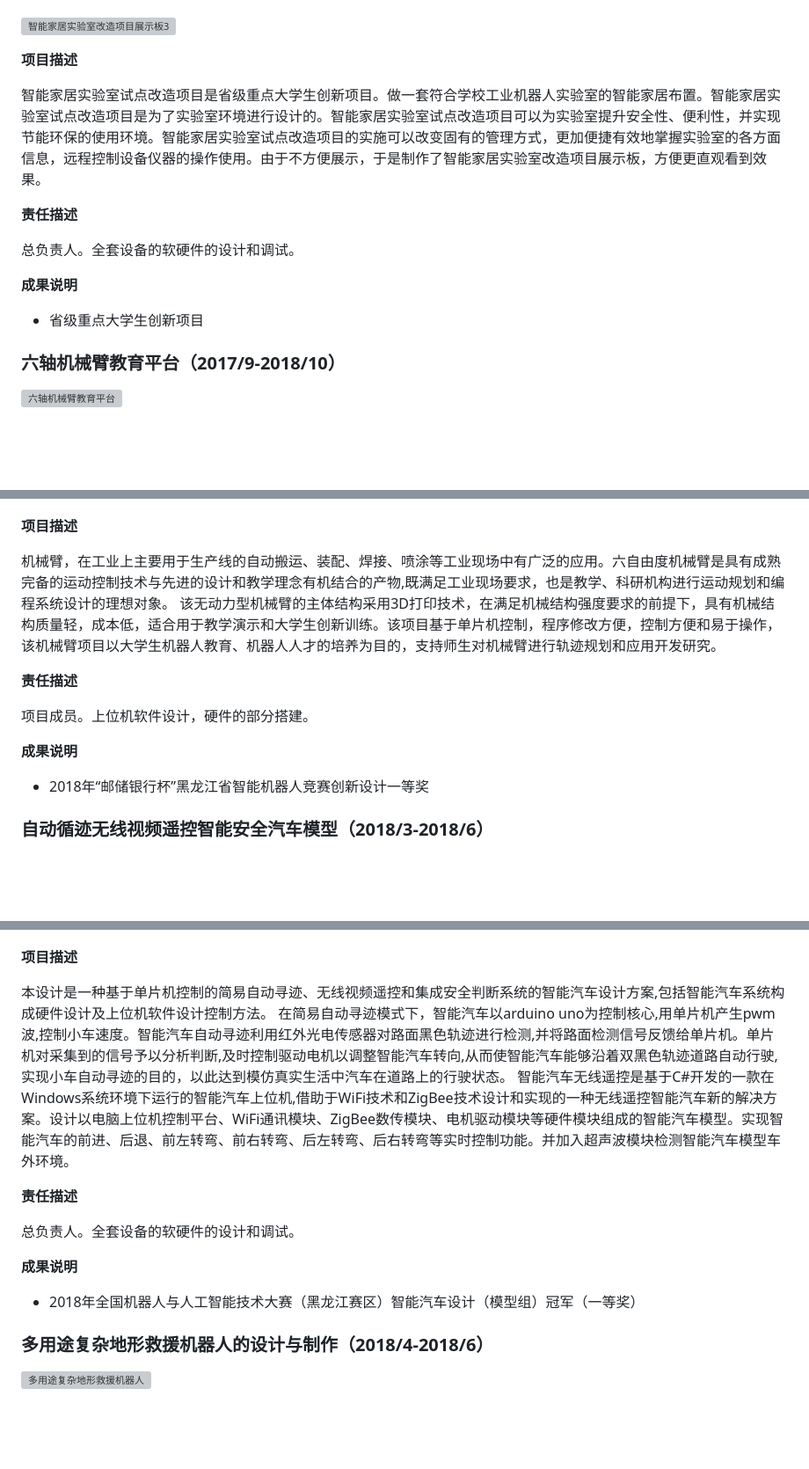
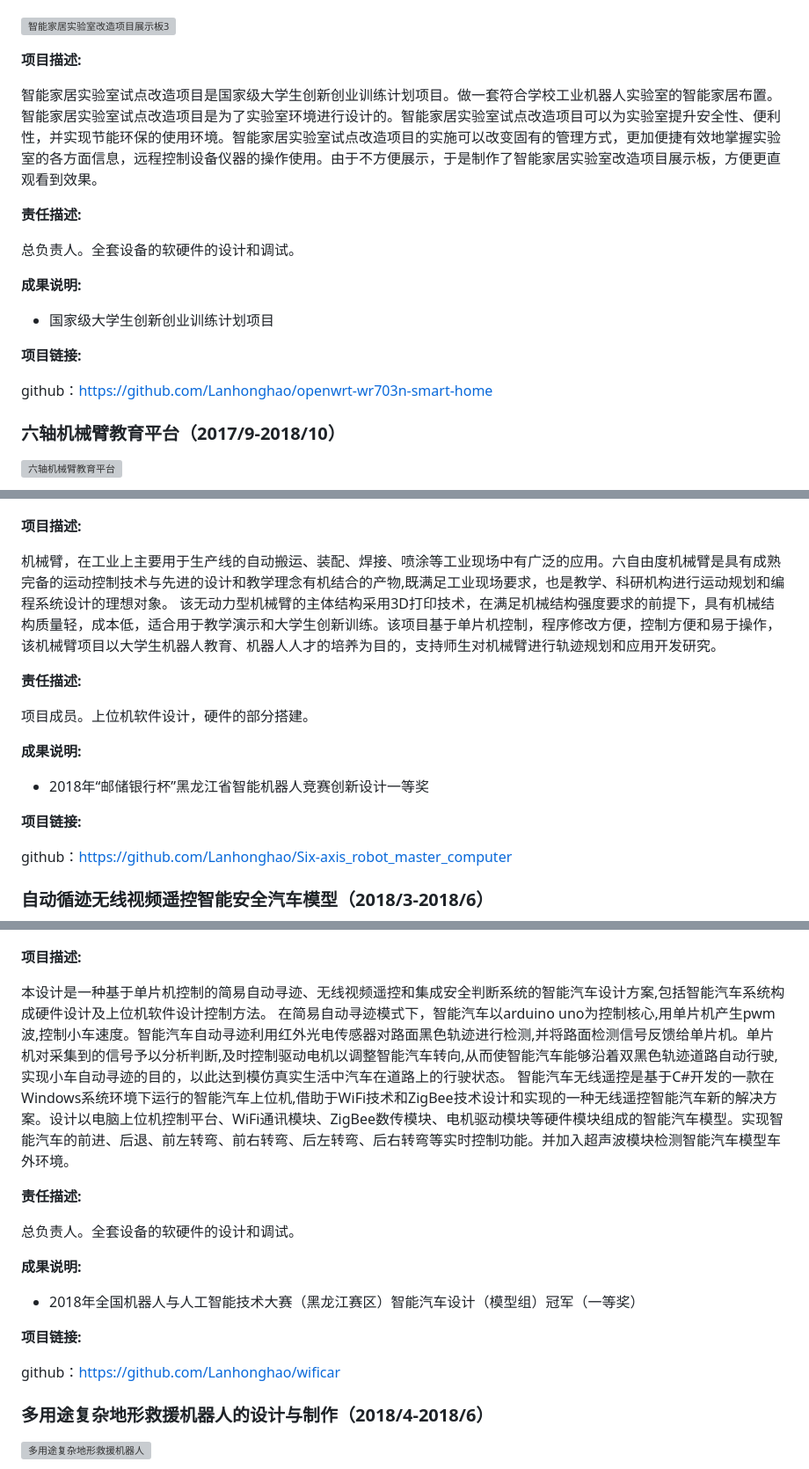
Before and after one commit to Lanhonghao/r.lanhonghao.github.io, a Markdown page: README.md, 3 parts joined by grey strips. Shown: that part at 88% size. GitHub-like rendering; blank space fills up the shorter version; grey boxes are pictures that could not be loaded.

```diff
--- a/README.md
+++ b/README.md
@@ -47,17 +65,21 @@
 
 ![智能家居实验室改造项目展示板3](./img/智能家居实验室改造项目展示板3.jpg)
 
-**项目描述**
+**项目描述:**
 
-智能家居实验室试点改造项目是省级重点大学生创新项目。做一套符合学校工业机器人实验室的智能家居布置。智能家居实验室试点改造项目是为了实验室环境进行设计的。智能家居实验室试点改造项目可以为实验室提升安全性、便利性，并实现节能环保的使用环境。智能家居实验室试点改造项目的实施可以改变固有的管理方式，更加便捷有效地掌握实验室的各方面信息，远程控制设备仪器的操作使用。由于不方便展示，于是制作了智能家居实验室改造项目展示板，方便更直观看到效果。
+智能家居实验室试点改造项目是国家级大学生创新创业训练计划项目。做一套符合学校工业机器人实验室的智能家居布置。智能家居实验室试点改造项目是为了实验室环境进行设计的。智能家居实验室试点改造项目可以为实验室提升安全性、便利性，并实现节能环保的使用环境。智能家居实验室试点改造项目的实施可以改变固有的管理方式，更加便捷有效地掌握实验室的各方面信息，远程控制设备仪器的操作使用。由于不方便展示，于是制作了智能家居实验室改造项目展示板，方便更直观看到效果。
 
-**责任描述**
+**责任描述:**
 
 总负责人。全套设备的软硬件的设计和调试。
 
-**成果说明**
+**成果说明:**
 
-* 省级重点大学生创新项目
+* 国家级大学生创新创业训练计划项目
+
+**项目链接:**
+
+github：https://github.com/Lanhonghao/openwrt-wr703n-smart-home
 
 
 
@@ -67,17 +89,21 @@
 
 ![六轴机械臂教育平台上位机](./img/六轴机械臂教育平台上位机.png)
 
-**项目描述**
+**项目描述:**
 
 机械臂，在工业上主要用于生产线的自动搬运、装配、焊接、喷涂等工业现场中有广泛的应用。六自由度机械臂是具有成熟完备的运动控制技术与先进的设计和教学理念有机结合的产物,既满足工业现场要求，也是教学、科研机构进行运动规划和编程系统设计的理想对象。 该无动力型机械臂的主体结构采用3D打印技术，在满足机械结构强度要求的前提下，具有机械结构质量轻，成本低，适合用于教学演示和大学生创新训练。该项目基于单片机控制，程序修改方便，控制方便和易于操作，该机械臂项目以大学生机器人教育、机器人人才的培养为目的，支持师生对机械臂进行轨迹规划和应用开发研究。
 
-**责任描述**
+**责任描述:**
 
 项目成员。上位机软件设计，硬件的部分搭建。
 
-**成果说明**
+**成果说明:**
 
 - 2018年“邮储银行杯”黑龙江省智能机器人竞赛创新设计一等奖
+
+**项目链接:**
+
+github：https://github.com/Lanhonghao/Six-axis_robot_master_computer
 
 
 
@@ -87,17 +113,22 @@
 
 ![自动循迹无线视频遥控智能安全汽车模型上位机](./img/自动循迹无线视频遥控智能安全汽车模型上位机.png)
 
-**项目描述**
+**项目描述:**
 
 本设计是一种基于单片机控制的简易自动寻迹、无线视频遥控和集成安全判断系统的智能汽车设计方案,包括智能汽车系统构成硬件设计及上位机软件设计控制方法。 在简易自动寻迹模式下，智能汽车以arduino   uno为控制核心,用单片机产生pwm波,控制小车速度。智能汽车自动寻迹利用红外光电传感器对路面黑色轨迹进行检测,并将路面检测信号反馈给单片机。单片机对采集到的信号予以分析判断,及时控制驱动电机以调整智能汽车转向,从而使智能汽车能够沿着双黑色轨迹道路自动行驶,实现小车自动寻迹的目的，以此达到模仿真实生活中汽车在道路上的行驶状态。 智能汽车无线遥控是基于C#开发的一款在Windows系统环境下运行的智能汽车上位机,借助于WiFi技术和ZigBee技术设计和实现的一种无线遥控智能汽车新的解决方案。设计以电脑上位机控制平台、WiFi通讯模块、ZigBee数传模块、电机驱动模块等硬件模块组成的智能汽车模型。实现智能汽车的前进、后退、前左转弯、前右转弯、后左转弯、后右转弯等实时控制功能。并加入超声波模块检测智能汽车模型车外环境。
 
-**责任描述**
+**责任描述:**
 
 总负责人。全套设备的软硬件的设计和调试。
 
-**成果说明**
+**成果说明:**
 
 - 2018年全国机器人与人工智能技术大赛（黑龙江赛区）智能汽车设计（模型组）冠军（一等奖）
+
+ **项目链接:**
+
+github：https://github.com/Lanhonghao/wificar
+
 
 
 
```
Also changed, not shown: other parts of README.md (+48 -25 lines), img/水下滑翔机的设计与制作1.png (added), img/水下滑翔机的设计与制作2.jpg (added), 1 other file.
